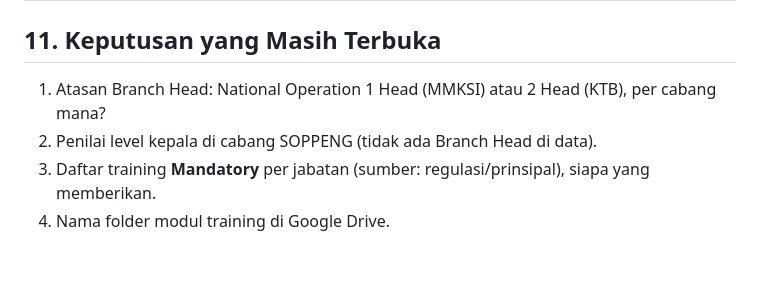
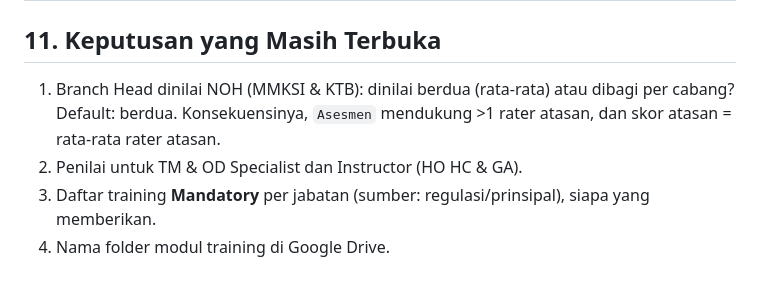
Before and after one commit to Sujarwadi/learning-simulator, a Markdown page: docs/PRD_TNA_Engine_2027.md, the part around the change. Drawn GitHub-style.

Commit message:
docs: PRD update keputusan terbuka (penilai Kacab, L&D)
Co-Authored-By: Claude Opus 5.5 <noreply@anthropic.com>
Claude-Session: https://claude.ai/code/session_01P1ckfFNqBr1NEKHM6xUvnX

```diff
--- a/docs/PRD_TNA_Engine_2027.md
+++ b/docs/PRD_TNA_Engine_2027.md
@@ -198,7 +198,7 @@ Tab yang sudah ada dipakai ulang; tambahan bertanda ✚.
 | Struktur atasan di data tidak akurat | Orang salah dinilai / tidak muncul | Validasi import + sheet `Perlu_Konfirmasi` diselesaikan sebelum pilot |
 
 ## 11. Keputusan yang Masih Terbuka
-1. Atasan Branch Head: National Operation 1 Head (MMKSI) atau 2 Head (KTB), per cabang mana?
-2. Penilai level kepala di cabang SOPPENG (tidak ada Branch Head di data).
+1. Branch Head dinilai NOH (MMKSI & KTB): dinilai berdua (rata-rata) atau dibagi per cabang? Default: berdua. Konsekuensinya, `Asesmen` mendukung >1 rater atasan, dan skor atasan = rata-rata rater atasan.
+2. Penilai untuk TM & OD Specialist dan Instructor (HO HC & GA).
 3. Daftar training **Mandatory** per jabatan (sumber: regulasi/prinsipal), siapa yang memberikan.
 4. Nama folder modul training di Google Drive.
```
